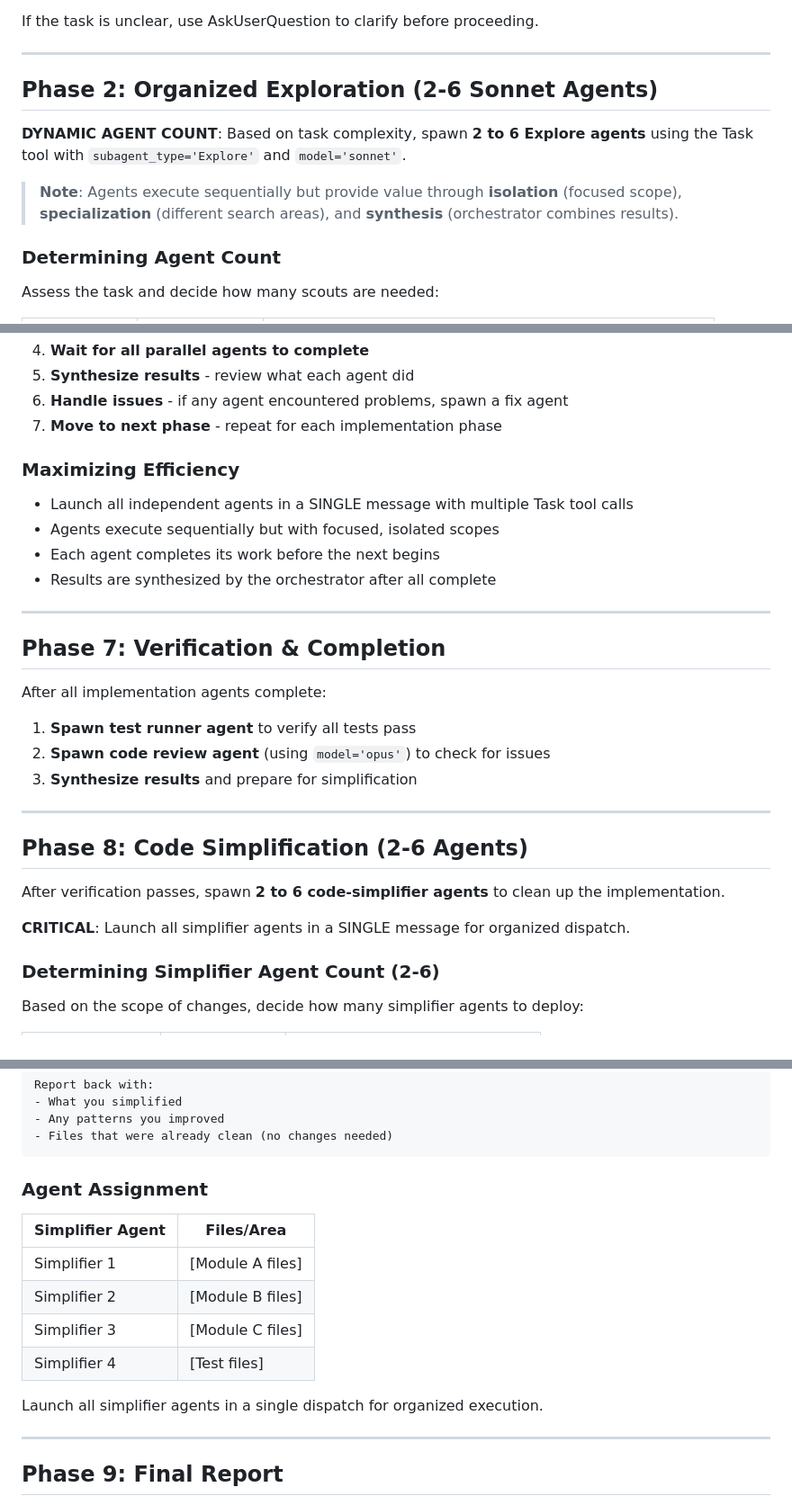
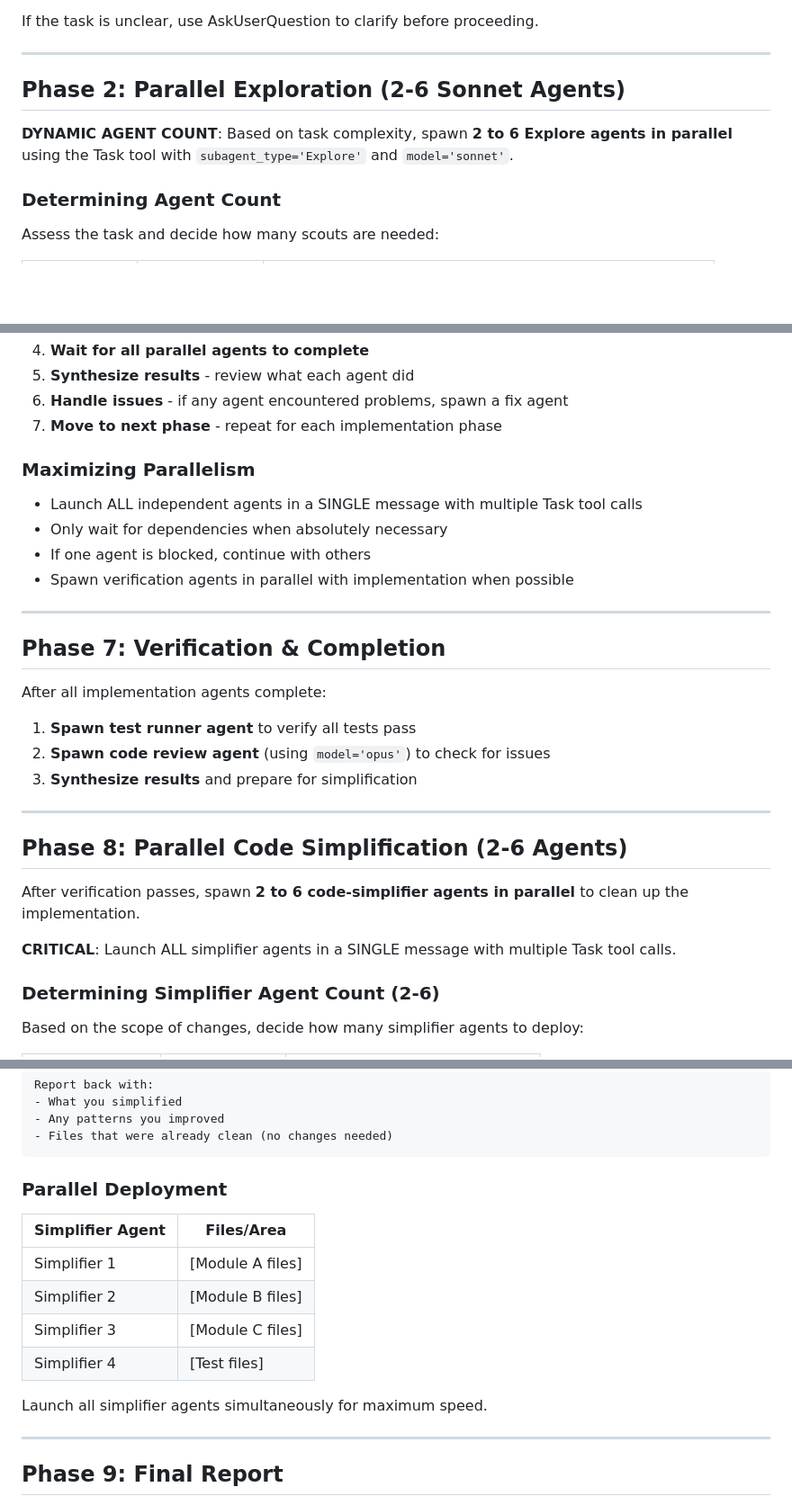
Before and after one commit to Kasempiternal/Claude-Agent-System, a Markdown page: .claude/commands/plan-opus.md, 3 parts joined by grey strips. Shown at 90% size. GitHub-like rendering; blank space fills up the shorter version.

Commit message:
Fix incorrect parallel execution claims - Claude Code DOES run parallel
Reverted changes that incorrectly claimed sequential execution.
When multiple Task tool calls are made in a single message,
Claude Code executes them in parallel. The original documentation
was accurate.

````diff
--- a/.claude/commands/plan-opus.md
+++ b/.claude/commands/plan-opus.md
@@ -25,11 +25,9 @@ If the task is unclear, use AskUserQuestion to clarify before proceeding.
 
 ---
 
-## Phase 2: Organized Exploration (2-6 Sonnet Agents)
+## Phase 2: Parallel Exploration (2-6 Sonnet Agents)
 
-**DYNAMIC AGENT COUNT**: Based on task complexity, spawn **2 to 6 Explore agents** using the Task tool with `subagent_type='Explore'` and `model='sonnet'`.
-
-> **Note**: Agents execute sequentially but provide value through **isolation** (focused scope), **specialization** (different search areas), and **synthesis** (orchestrator combines results).
+**DYNAMIC AGENT COUNT**: Based on task complexity, spawn **2 to 6 Explore agents in parallel** using the Task tool with `subagent_type='Explore'` and `model='sonnet'`.
 
 ### Determining Agent Count
 
@@ -362,12 +360,12 @@ Report back with:
 6. **Handle issues** - if any agent encountered problems, spawn a fix agent
 7. **Move to next phase** - repeat for each implementation phase
 
-### Maximizing Efficiency
+### Maximizing Parallelism
 
-- Launch all independent agents in a SINGLE message with multiple Task tool calls
-- Agents execute sequentially but with focused, isolated scopes
-- Each agent completes its work before the next begins
-- Results are synthesized by the orchestrator after all complete
+- Launch ALL independent agents in a SINGLE message with multiple Task tool calls
+- Only wait for dependencies when absolutely necessary
+- If one agent is blocked, continue with others
+- Spawn verification agents in parallel with implementation when possible
 
 ---
 
@@ -381,11 +379,11 @@ After all implementation agents complete:
 
 ---
 
-## Phase 8: Code Simplification (2-6 Agents)
+## Phase 8: Parallel Code Simplification (2-6 Agents)
 
-After verification passes, spawn **2 to 6 code-simplifier agents** to clean up the implementation.
+After verification passes, spawn **2 to 6 code-simplifier agents in parallel** to clean up the implementation.
 
-**CRITICAL**: Launch all simplifier agents in a SINGLE message for organized dispatch.
+**CRITICAL**: Launch ALL simplifier agents in a SINGLE message with multiple Task tool calls.
 
 ### Determining Simplifier Agent Count (2-6)
 
@@ -432,7 +430,7 @@ Report back with:
 - Files that were already clean (no changes needed)
 ```
 
-### Agent Assignment
+### Parallel Deployment
 
 | Simplifier Agent | Files/Area |
 |------------------|------------|
@@ -441,7 +439,7 @@ Report back with:
 | Simplifier 3 | [Module C files] |
 | Simplifier 4 | [Test files] |
 
-Launch all simplifier agents in a single dispatch for organized execution.
+Launch all simplifier agents simultaneously for maximum speed.
 
 ---
 
````
Also changed, not shown: other parts of .claude/commands/plan-opus.md (+1 -1 lines), 1 other file.
